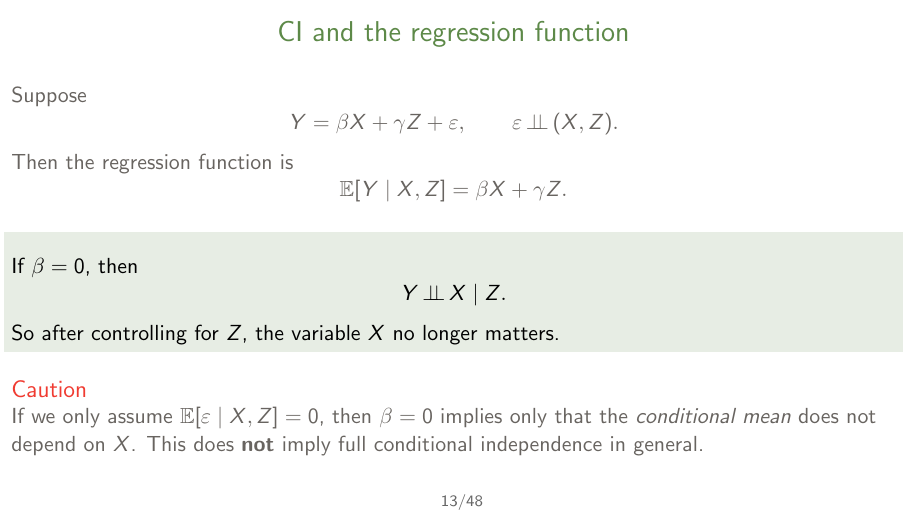
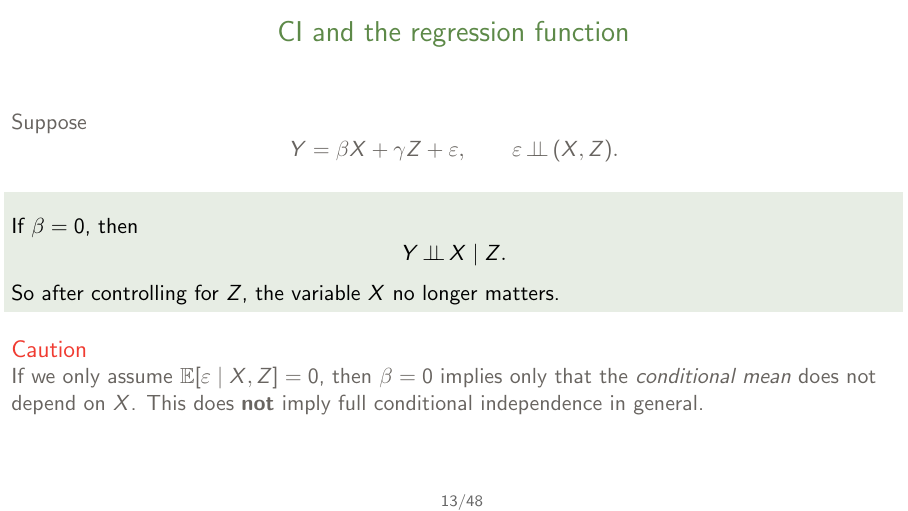
Before and after one commit to pzwiernik/advanced-applied-econ, LaTeX slides (slides/lecture01.tex): page 16 of 53. Compiled offline with pdfLaTeX.

Commit message:
Add course cover image and remove redundant equation
Add docs/course-cover.png and update slides/lecture01.tex to remove the displayed regression function (\E[Y\mid X,Z]=\beta X+\gamma Z), cleaning up a redundant equation on the slide.

```diff
--- a/slides/lecture01.tex
+++ b/slides/lecture01.tex
@@ -411,10 +411,6 @@ Suppose
 \[
 Y=\beta X+\gamma Z+\varepsilon,
 \qquad \varepsilon\indep (X,Z).
-\]
-Then the regression function is
-\[
-\E[Y\mid X,Z]=\beta X+\gamma Z.
 \]
 \vspace{-5mm}
 \begin{block}{}
```
Also changed, not shown: docs/course-cover.png (added).
